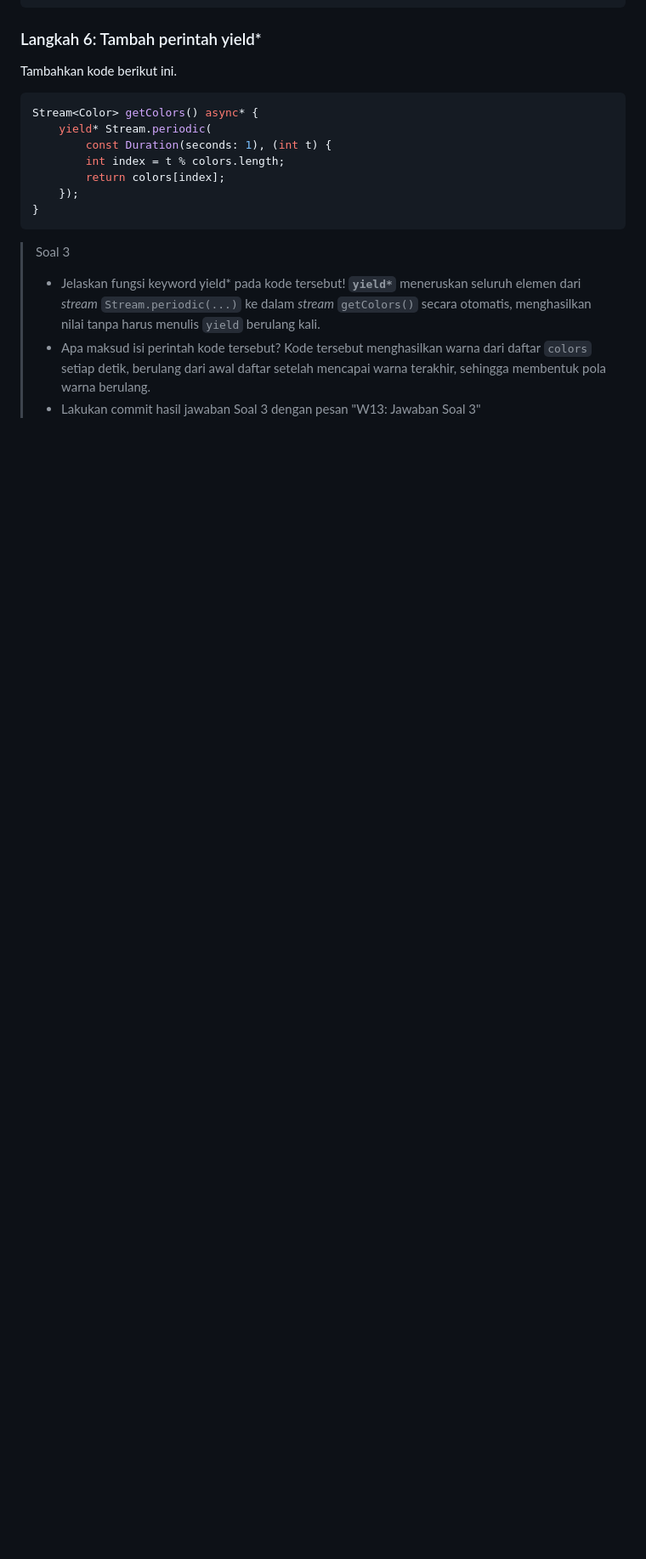
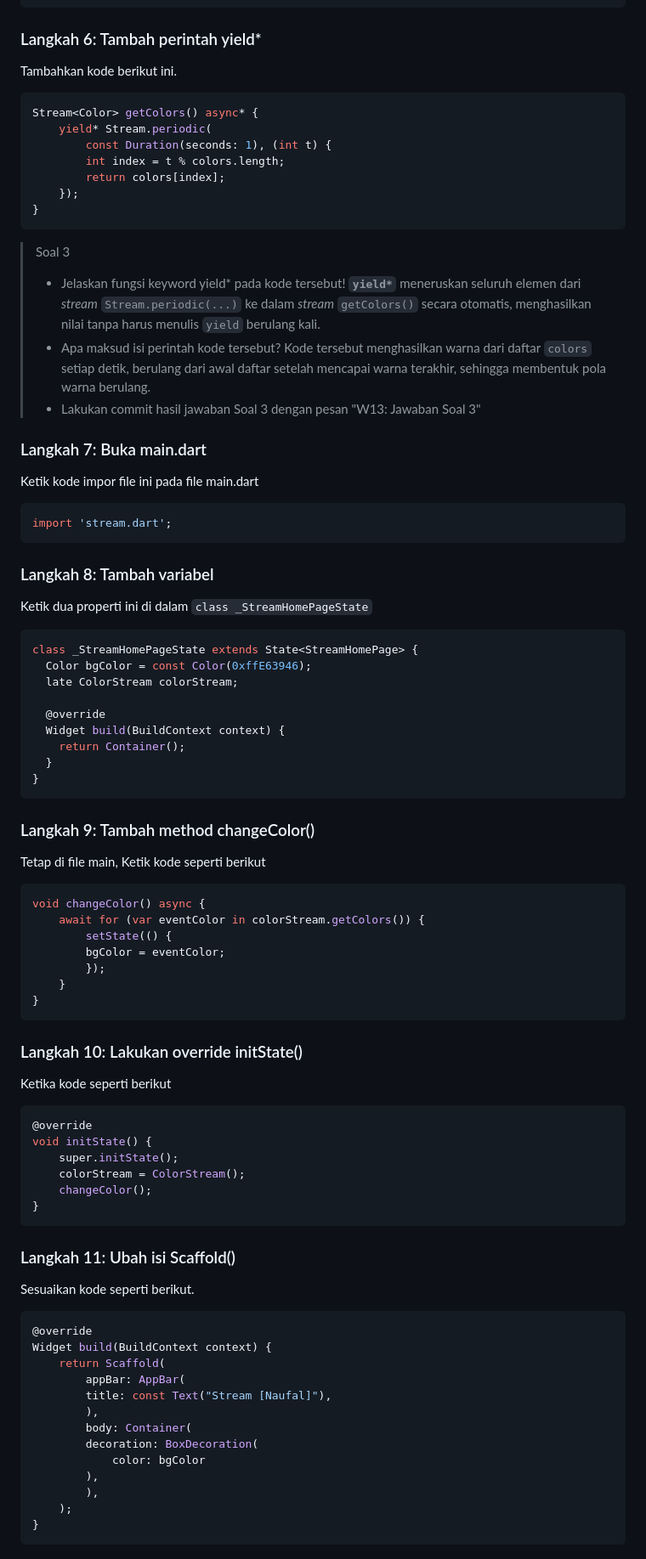
Before and after one commit to Naufall1/PEMR_MOB, a Markdown page: Week-13/README.md, the part around the change printed below. Shown: that part at 85% size. Drawn GitHub-style; blank space fills up the shorter version.

````diff
--- a/Week-13/README.md
+++ b/Week-13/README.md
@@ -107,3 +107,65 @@ Stream<Color> getColors() async* {
 > - Apa maksud isi perintah kode tersebut?
 >   Kode tersebut menghasilkan warna dari daftar `colors` setiap detik, berulang dari awal daftar setelah mencapai warna terakhir, sehingga membentuk pola warna berulang.
 > - Lakukan commit hasil jawaban Soal 3 dengan pesan "W13: Jawaban Soal 3"
+
+### Langkah 7: Buka main.dart
+Ketik kode impor file ini pada file main.dart
+```dart
+import 'stream.dart';
+```
+
+### Langkah 8: Tambah variabel
+Ketik dua properti ini di dalam `class _StreamHomePageState`
+```dart
+class _StreamHomePageState extends State<StreamHomePage> {
+  Color bgColor = const Color(0xffE63946);
+  late ColorStream colorStream;
+
+  @override
+  Widget build(BuildContext context) {
+    return Container();
+  }
+}
+```
+
+### Langkah 9: Tambah method changeColor()
+Tetap di file main, Ketik kode seperti berikut
+```dart
+void changeColor() async {
+    await for (var eventColor in colorStream.getColors()) {
+        setState(() {
+        bgColor = eventColor;
+        });
+    }
+}
+```
+
+### Langkah 10: Lakukan override initState()
+Ketika kode seperti berikut
+```dart
+@override
+void initState() {
+    super.initState();
+    colorStream = ColorStream();
+    changeColor();
+}
+```
+
+### Langkah 11: Ubah isi Scaffold()
+Sesuaikan kode seperti berikut.
+```dart
+@override
+Widget build(BuildContext context) {
+    return Scaffold(
+        appBar: AppBar(
+        title: const Text("Stream [Naufal]"),
+        ),
+        body: Container(
+        decoration: BoxDecoration(
+            color: bgColor
+        ),
+        ),
+    );
+}
+```
+
````
Also changed, not shown: other parts of Week-13/README.md (+8 -0 lines), Week-13/result-prak1.gif (added), 2 other files.
